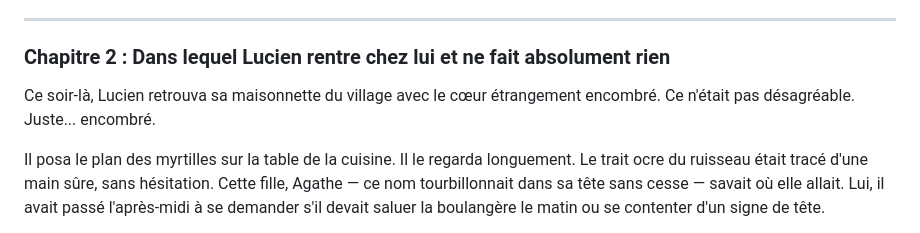
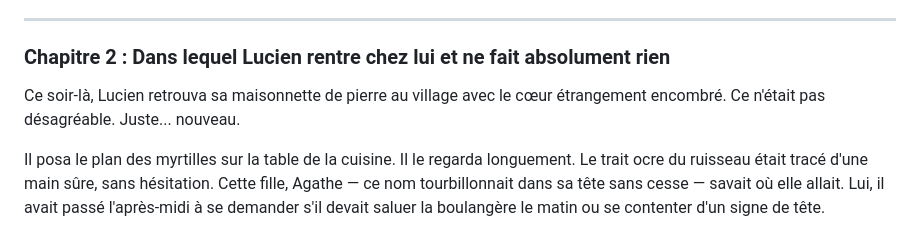
Before and after one commit to levg34/histoire-extraordinaire, a Markdown page: histoire/Jusqu'à toucher l'écorce.md, the part around the change. Rendered like a GitHub page.

Commit message:
Update description in Chapter 2
Corrected the description of Lucien's house and feelings.

```diff
--- a/histoire/Jusqu'à toucher l'écorce.md
+++ b/histoire/Jusqu'à toucher l'écorce.md
@@ -72,7 +72,7 @@ Il savait déjà qu'il reviendrait sûrement. Pas pour elle, non. Ou peut-être
 
 ### Chapitre 2 : Dans lequel Lucien rentre chez lui et ne fait absolument rien
 
-Ce soir-là, Lucien retrouva sa maisonnette du village avec le cœur étrangement encombré. Ce n'était pas désagréable. Juste... encombré.
+Ce soir-là, Lucien retrouva sa maisonnette de pierre au village avec le cœur étrangement encombré. Ce n'était pas désagréable. Juste... nouveau.
 
 Il posa le plan des myrtilles sur la table de la cuisine. Il le regarda longuement. Le trait ocre du ruisseau était tracé d'une main sûre, sans hésitation. Cette fille, Agathe — ce nom tourbillonnait dans sa tête sans cesse — savait où elle allait. Lui, il avait passé l'après-midi à se demander s'il devait saluer la boulangère le matin ou se contenter d'un signe de tête.
 
```
